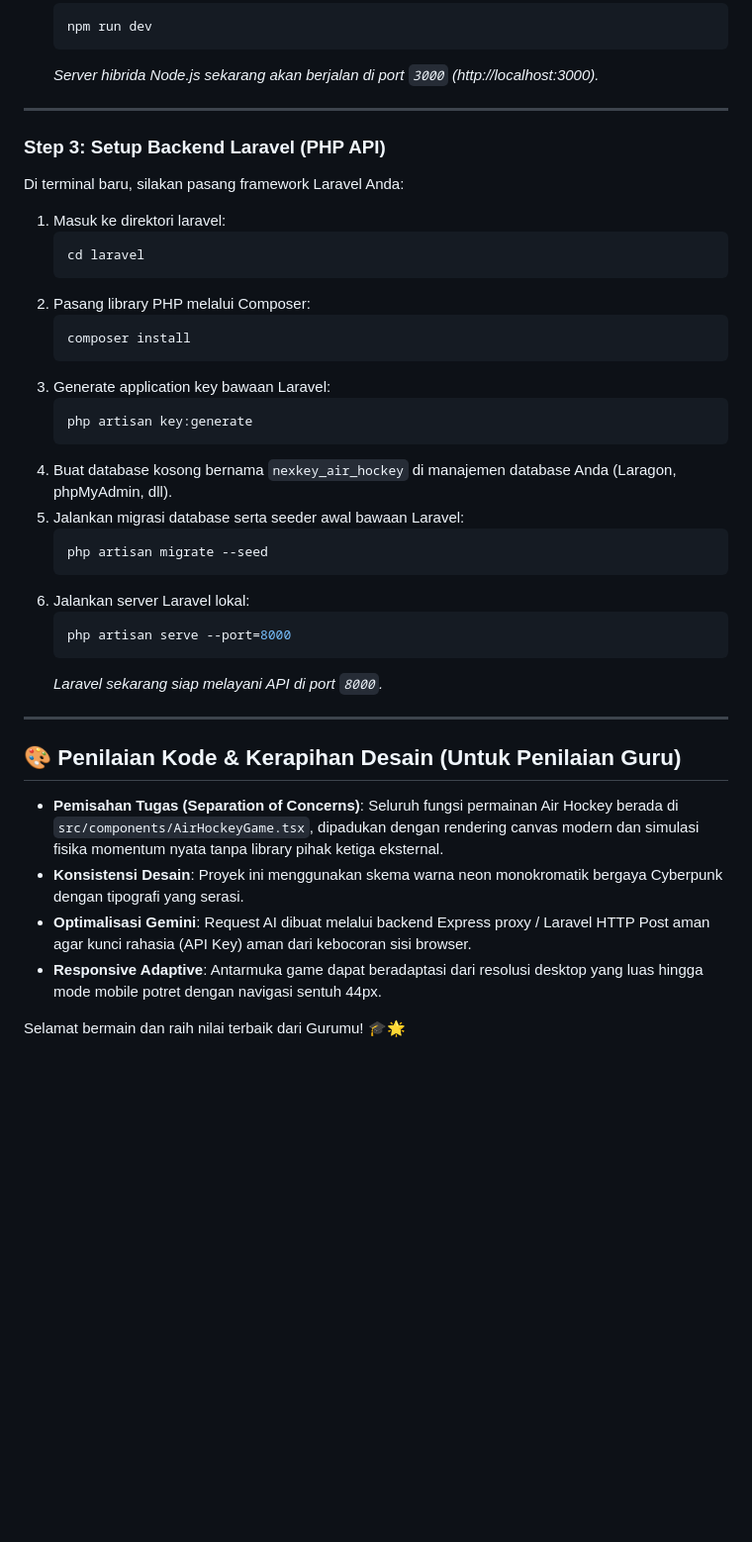
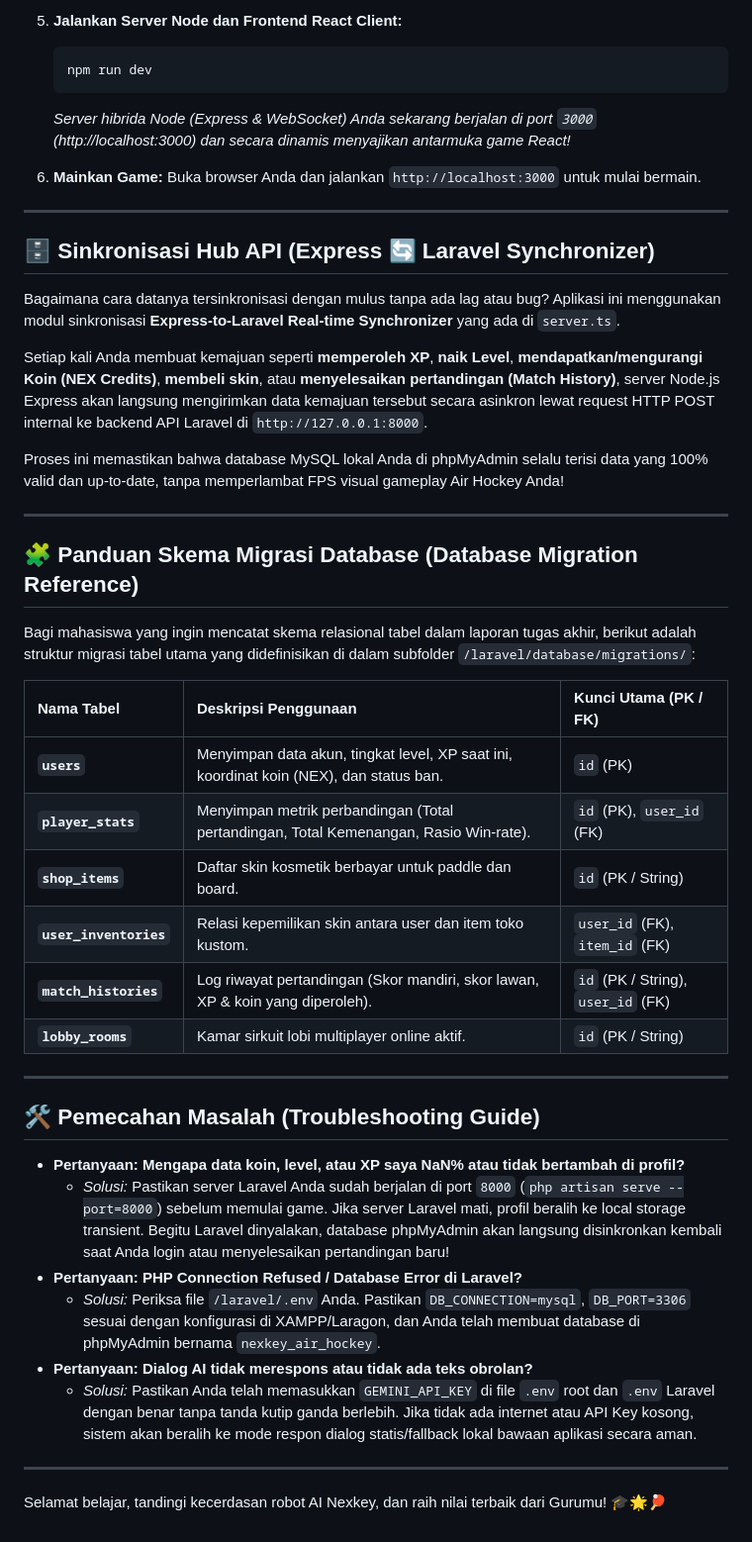
Before and after one commit to Zidandev/Nexkey-Hockey, a Markdown page: README.md, the part around one of its changes. Shown at 99% size. GitHub-like rendering; blank space fills up the shorter version.

````diff
--- a/README.md
+++ b/README.md
@@ -81,44 +148,49 @@ Aplikasi membutuhkan **Gemini API Key** agar dialog AI dapat bekerja secara penu
+5. **Jalankan Server Node dan Frontend React Client:**
    ```bash
    npm run dev
    ```
-   *Server hibrida Node.js sekarang akan berjalan di port `3000` (http://localhost:3000).*
+   *Server hibrida Node (Express & WebSocket) Anda sekarang berjalan di port `3000` (http://localhost:3000) dan secara dinamis menyajikan antarmuka game React!*
+
+6. **Mainkan Game:**
+   Buka browser Anda dan jalankan `http://localhost:3000` untuk mulai bermain.
 
 ---
 
-### Step 3: Setup Backend Laravel (PHP API)
+## 🗄️ Sinkronisasi Hub API (Express 🔄 Laravel Synchronizer)
 
-Di terminal baru, silakan pasang framework Laravel Anda:
+Bagaimana cara datanya tersinkronisasi dengan mulus tanpa ada lag atau bug?
+Aplikasi ini menggunakan modul sinkronisasi **Express-to-Laravel Real-time Synchronizer** yang ada di `server.ts`.
 
-1. Masuk ke direktori laravel:
-   ```bash
-   cd laravel
-   ```
-2. Pasang library PHP melalui Composer:
-   ```bash
-   composer install
-   ```
-3. Generate application key bawaan Laravel:
-   ```bash
-   php artisan key:generate
-   ```
-4. Buat database kosong bernama `nexkey_air_hockey` di manajemen database Anda (Laragon, phpMyAdmin, dll).
-5. Jalankan migrasi database serta seeder awal bawaan Laravel:
-   ```bash
-   php artisan migrate --seed
-   ```
-6. Jalankan server Laravel lokal:
-   ```bash
-   php artisan serve --port=8000
-   ```
-   *Laravel sekarang siap melayani API di port `8000`.*
+Setiap kali Anda membuat kemajuan seperti **memperoleh XP**, **naik Level**, **mendapatkan/mengurangi Koin (NEX Credits)**, **membeli skin**, atau **menyelesaikan pertandingan (Match History)**, server Node.js Express akan langsung mengirimkan data kemajuan tersebut secara asinkron lewat request HTTP POST internal ke backend API Laravel di `http://127.0.0.1:8000`.
+
+Proses ini memastikan bahwa database MySQL lokal Anda di phpMyAdmin selalu terisi data yang 100% valid dan up-to-date, tanpa memperlambat FPS visual gameplay Air Hockey Anda!
 
 ---
 
-## 🎨 Penilaian Kode & Kerapihan Desain (Untuk Penilaian Guru)
+## 🧩 Panduan Skema Migrasi Database (Database Migration Reference)
 
-- **Pemisahan Tugas (Separation of Concerns)**: Seluruh fungsi permainan Air Hockey berada di `src/components/AirHockeyGame.tsx`, dipadukan dengan rendering canvas modern dan simulasi fisika momentum nyata tanpa library pihak ketiga eksternal.
-- **Konsistensi Desain**: Proyek ini menggunakan skema warna neon monokromatik bergaya Cyberpunk dengan tipografi yang serasi.
-- **Optimalisasi Gemini**: Request AI dibuat melalui backend Express proxy / Laravel HTTP Post aman agar kunci rahasia (API Key) aman dari kebocoran sisi browser.
-- **Responsive Adaptive**: Antarmuka game dapat beradaptasi dari resolusi desktop yang luas hingga mode mobile potret dengan navigasi sentuh 44px.
+Bagi mahasiswa yang ingin mencatat skema relasional tabel dalam laporan tugas akhir, berikut adalah struktur migrasi tabel utama yang didefinisikan di dalam subfolder `/laravel/database/migrations/`:
 
-Selamat bermain dan raih nilai terbaik dari Gurumu! 🎓🌟
+| Nama Tabel | Deskripsi Penggunaan | Kunci Utama (PK / FK) |
+| :--- | :--- | :--- |
+| **`users`** | Menyimpan data akun, tingkat level, XP saat ini, koordinat koin (NEX), dan status ban. | `id` (PK) |
+| **`player_stats`** | Menyimpan metrik perbandingan (Total pertandingan, Total Kemenangan, Rasio Win-rate). | `id` (PK), `user_id` (FK) |
+| **`shop_items`** | Daftar skin kosmetik berbayar untuk paddle dan board. | `id` (PK / String) |
+| **`user_inventories`** | Relasi kepemilikan skin antara user dan item toko kustom. | `user_id` (FK), `item_id` (FK) |
+| **`match_histories`** | Log riwayat pertandingan (Skor mandiri, skor lawan, XP & koin yang diperoleh). | `id` (PK / String), `user_id` (FK) |
+| **`lobby_rooms`** | Kamar sirkuit lobi multiplayer online aktif. | `id` (PK / String) |
+
+---
+
+## 🛠️ Pemecahan Masalah (Troubleshooting Guide)
+
+* **Pertanyaan: Mengapa data koin, level, atau XP saya NaN% atau tidak bertambah di profil?**
+  * *Solusi:* Pastikan server Laravel Anda sudah berjalan di port `8000` (`php artisan serve --port=8000`) sebelum memulai game. Jika server Laravel mati, profil beralih ke local storage transient. Begitu Laravel dinyalakan, database phpMyAdmin akan langsung disinkronkan kembali saat Anda login atau menyelesaikan pertandingan baru!
+* **Pertanyaan: PHP Connection Refused / Database Error di Laravel?**
+  * *Solusi:* Periksa file `/laravel/.env` Anda. Pastikan `DB_CONNECTION=mysql`, `DB_PORT=3306` sesuai dengan konfigurasi di XAMPP/Laragon, dan Anda telah membuat database di phpMyAdmin bernama `nexkey_air_hockey`.
+* **Pertanyaan: Dialog AI tidak merespons atau tidak ada teks obrolan?**
+  * *Solusi:* Pastikan Anda telah memasukkan `GEMINI_API_KEY` di file `.env` root dan `.env` Laravel dengan benar tanpa tanda kutip ganda berlebih. Jika tidak ada internet atau API Key kosong, sistem akan beralih ke mode respon dialog statis/fallback lokal bawaan aplikasi secara aman.
+
+---
+
+Selamat belajar, tandingi kecerdasan robot AI Nexkey, dan raih nilai terbaik dari Gurumu! 🎓🌟🏓
````
Also changed, not shown: other parts of README.md (+101 -34 lines).
